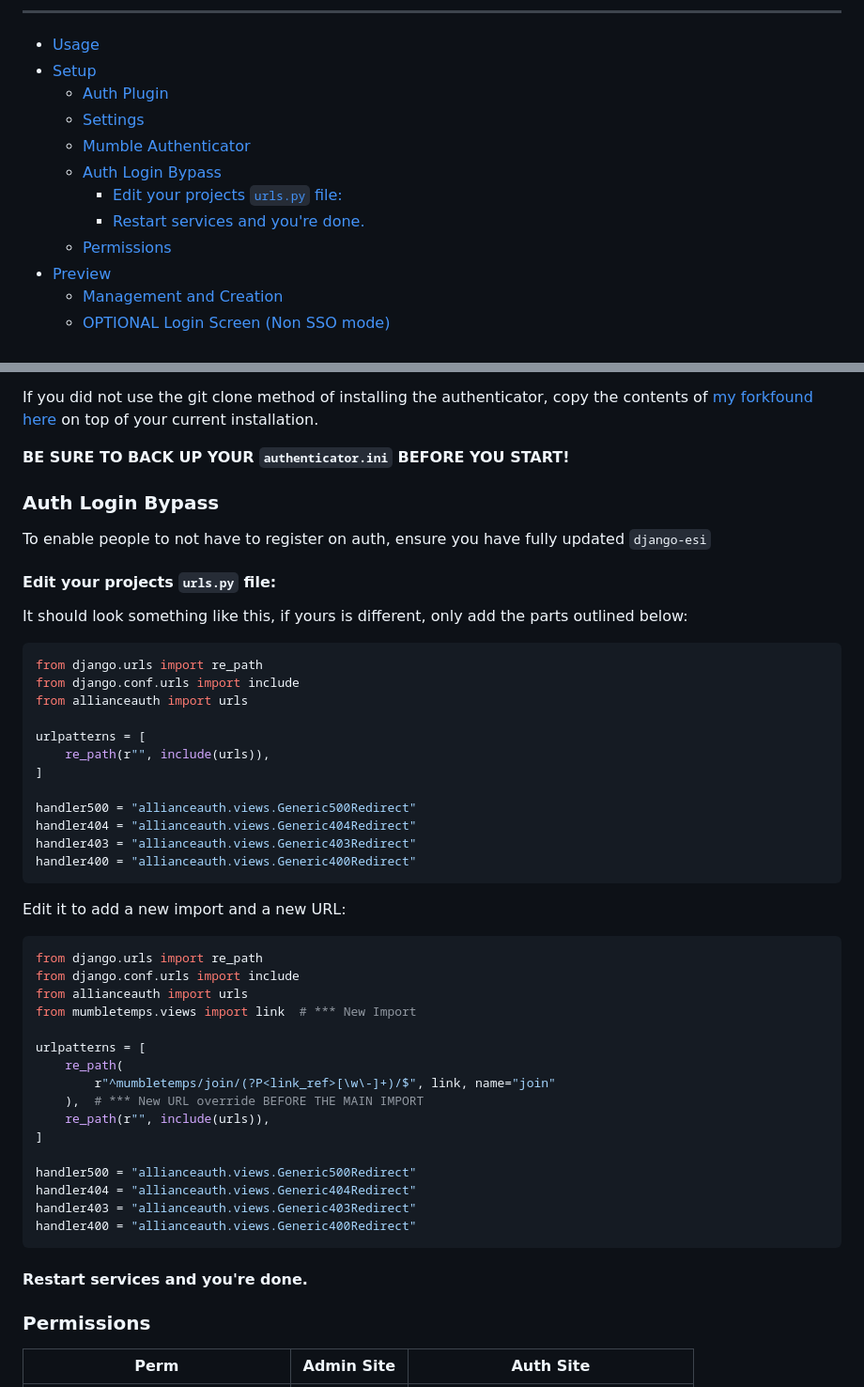
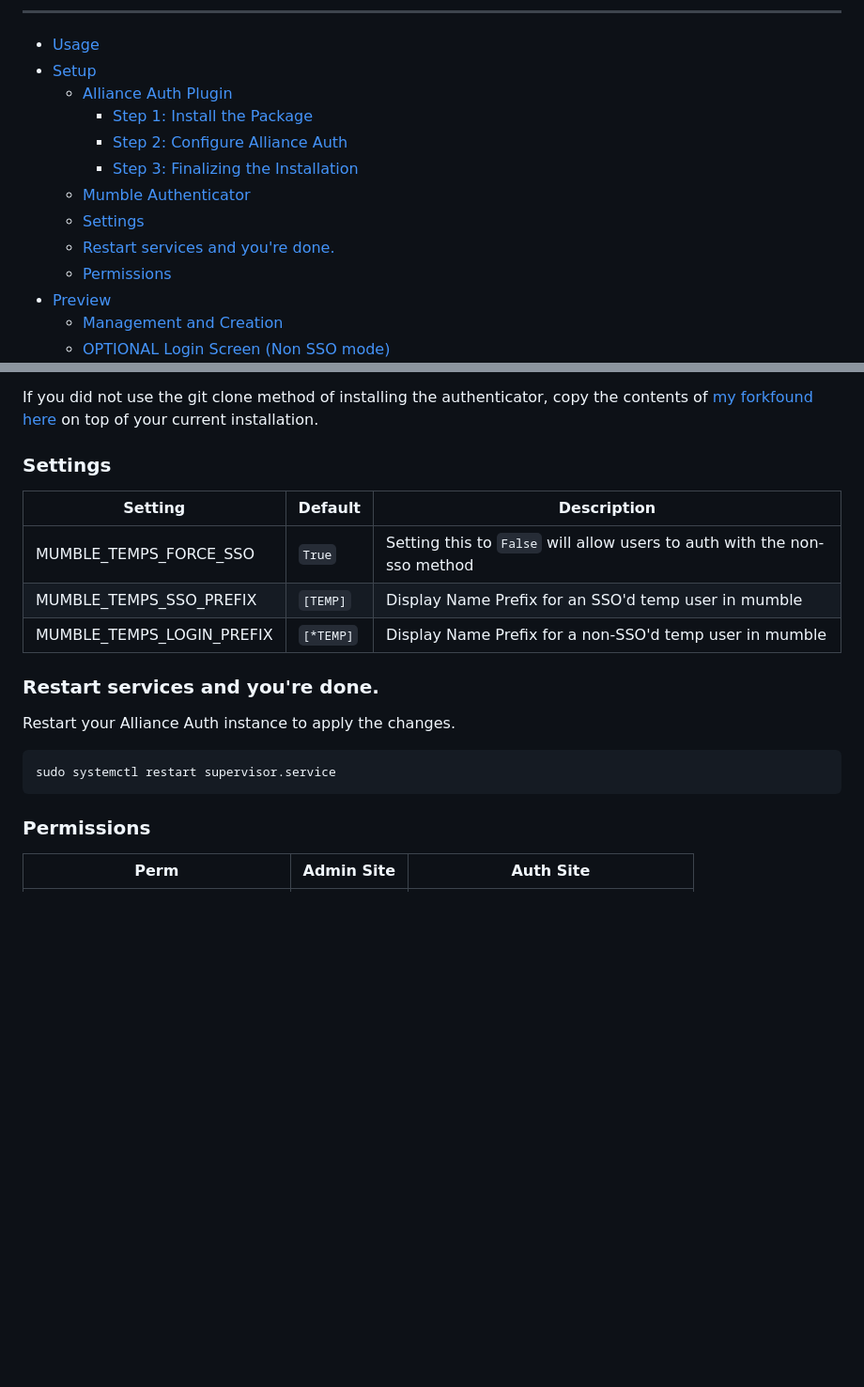
Before and after one commit to Solar-Helix-Independent-Transport/allianceauth-mumble-temp, a Markdown page: README.md, 2 parts joined by grey strips. Shown at 94% size. Rendered like a GitHub page; blank space fills up the shorter version.

Commit message:
[CHANGE] README updated

````diff
--- a/README.md
+++ b/README.md
@@ -15,12 +15,13 @@ ______________________________________________________________________
 
 - [Usage](#usage)
 - [Setup](#setup)
-  - [Auth Plugin](#auth-plugin)
+  - [Alliance Auth Plugin](#alliance-auth-plugin)
+    - [Step 1: Install the Package](#step-1-install-the-package)
+    - [Step 2: Configure Alliance Auth](#step-2-configure-alliance-auth)
+    - [Step 3: Finalizing the Installation](#step-3-finalizing-the-installation)
+  - [Mumble Authenticator](#mumble-authenticator)
   - [Settings](#settings)
-  - [Mumble Authenticator](#mumble-authenticator)
-  - [Auth Login Bypass](#auth-login-bypass)
-    - [Edit your projects `urls.py` file:](#edit-your-projects-urlspy-file)
-    - [Restart services and you're done.](#restart-services-and-youre-done)
+  - [Restart services and you're done.](#restart-services-and-youre-done)
   - [Permissions](#permissions)
 - [Preview](#preview)
   - [Management and Creation](#management-and-creation)
@@ -87,53 +116,21 @@ If you did not use the git clone method of installing the authenticator,
 copy the contents of [my forkfound here](https://gitlab.com/aaronkable/mumble-authenticator)
 on top of your current installation.
 
-**BE SURE TO BACK UP YOUR `authenticator.ini` BEFORE YOU START!**
+### Settings<a name="settings"></a>
 
-### Auth Login Bypass<a name="auth-login-bypass"></a>
+| Setting                   | Default   | Description                                                              |
+| ------------------------- | --------- | ------------------------------------------------------------------------ |
+| MUMBLE_TEMPS_FORCE_SSO    | `True`    | Setting this to `False` will allow users to auth with the non-sso method |
+| MUMBLE_TEMPS_SSO_PREFIX   | `[TEMP]`  | Display Name Prefix for an SSO'd temp user in mumble                     |
+| MUMBLE_TEMPS_LOGIN_PREFIX | `[*TEMP]` | Display Name Prefix for a non-SSO'd temp user in mumble                  |
 
-To enable people to not have to register on auth, ensure you have fully updated `django-esi`
+### Restart services and you're done.<a name="restart-services-and-youre-done"></a>
 
-#### Edit your projects `urls.py` file:<a name="edit-your-projects-urlspy-file"></a>
+Restart your Alliance Auth instance to apply the changes.
 
-It should look something like this, if yours is different, only add the parts outlined below:
-
-```python
-from django.urls import re_path
-from django.conf.urls import include
-from allianceauth import urls
-
-urlpatterns = [
-    re_path(r"", include(urls)),
-]
-
-handler500 = "allianceauth.views.Generic500Redirect"
-handler404 = "allianceauth.views.Generic404Redirect"
-handler403 = "allianceauth.views.Generic403Redirect"
-handler400 = "allianceauth.views.Generic400Redirect"
+```bash
+sudo systemctl restart supervisor.service
 ```
-
-Edit it to add a new import and a new URL:
-
-```python
-from django.urls import re_path
-from django.conf.urls import include
-from allianceauth import urls
-from mumbletemps.views import link  # *** New Import
-
-urlpatterns = [
-    re_path(
-        r"^mumbletemps/join/(?P<link_ref>[\w\-]+)/$", link, name="join"
-    ),  # *** New URL override BEFORE THE MAIN IMPORT
-    re_path(r"", include(urls)),
-]
-
-handler500 = "allianceauth.views.Generic500Redirect"
-handler404 = "allianceauth.views.Generic404Redirect"
-handler403 = "allianceauth.views.Generic403Redirect"
-handler400 = "allianceauth.views.Generic400Redirect"
-```
-
-#### Restart services and you're done.<a name="restart-services-and-youre-done"></a>
 
 ### Permissions<a name="permissions"></a>
 
````
Also changed, not shown: other parts of README.md (+39 -11 lines).
